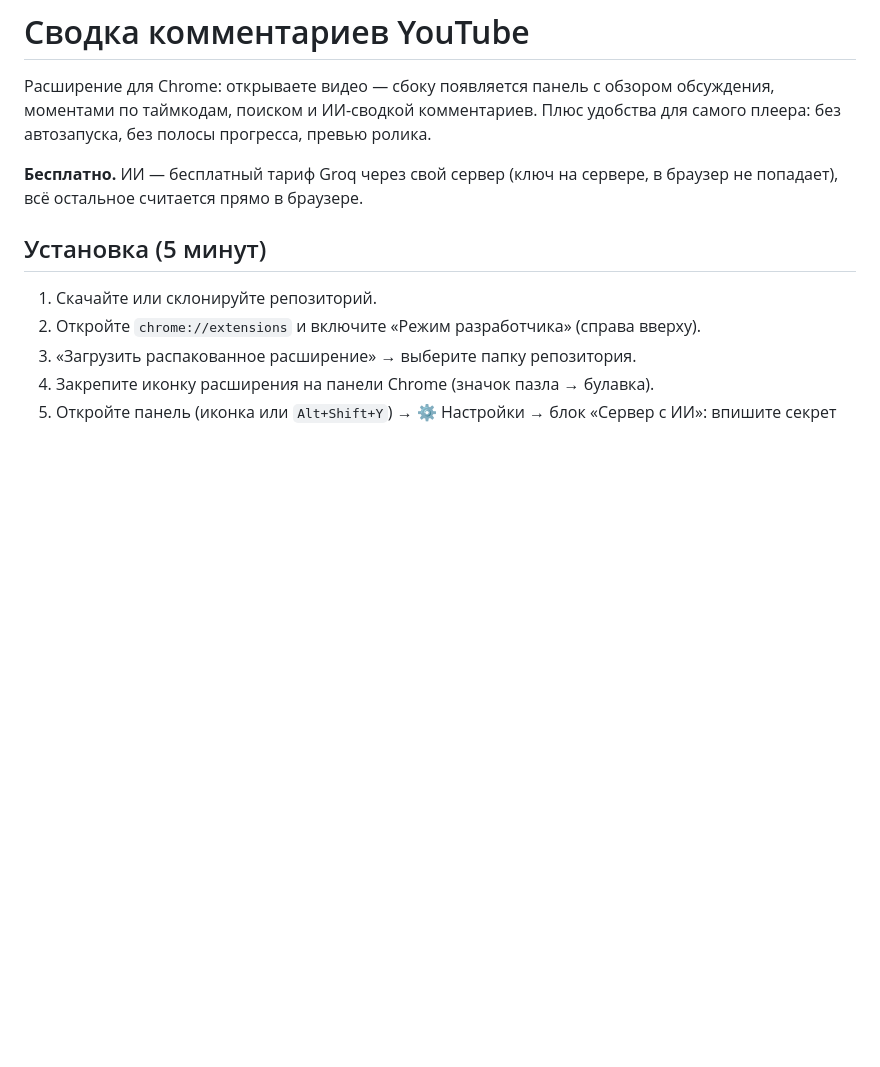
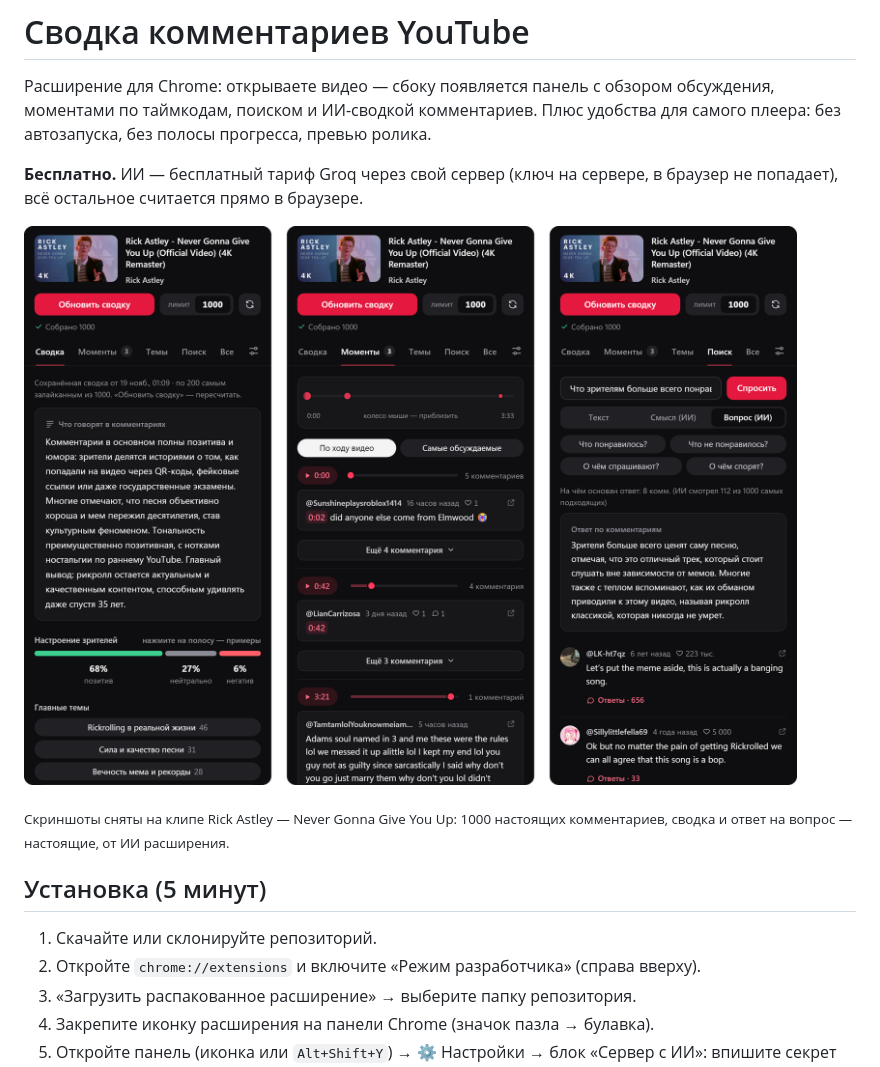
Before and after one commit to ShurikPozd/yt-comment-summary, a Markdown page: README.md, the part around one of its changes. GitHub-like rendering; pictures changed too: docs/screenshots/panel-summary-moments-ask.png (added); blank space fills up the shorter version.

```diff
--- a/README.md
+++ b/README.md
@@ -6,6 +6,11 @@
 
 **Бесплатно.** ИИ — бесплатный тариф Groq через свой сервер (ключ на сервере, в браузер
 не попадает), всё остальное считается прямо в браузере.
+
+![Сводка, моменты и вопрос к комментариям](docs/screenshots/panel-summary-moments-ask.png)
+
+<sub>Скриншоты сняты на клипе Rick Astley — Never Gonna Give You Up: 1000 настоящих
+комментариев, сводка и ответ на вопрос — настоящие, от ИИ расширения.</sub>
 
 ## Установка (5 минут)
 
```
Also changed, not shown: other parts of README.md (+19 -2 lines), docs/screenshots/panel-light.png (added), docs/screenshots/panel-overview-topics-questions.png (added), docs/screenshots/player-menu.jpg (added), docs/screenshots/preview.jpg (added), docs/screenshots/summary-card.png (added), 2 other files.
